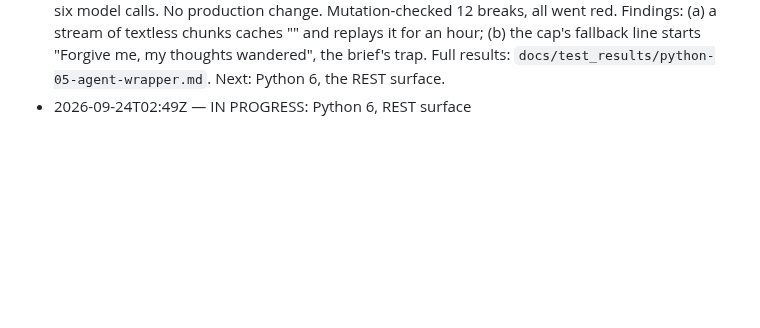
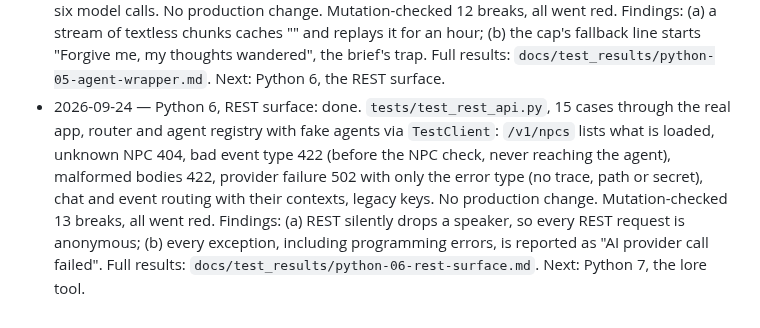
Before and after one commit to Kprateek283/agentic-npc-project, a Markdown page: docs/test_brief.md, the part around the change. Rendered like a GitHub page; blank space fills up the shorter version.

Commit message:
Mark Python 6, REST surface, done

```diff
--- a/docs/test_brief.md
+++ b/docs/test_brief.md
@@ -259,4 +259,4 @@ Background: `docs/memory_v1_plan.md` (what each step did and how it was checked)
 - 2026-09-24 — Python 3, provider selection: done. `tests/test_config.py`, 23 cases reloading `config` under clean environments (`load_dotenv` disabled, Qdrant faked, restored to ollama once at the end): gemini's shared pinned model and key requirement, ollama's two models and overrides, agy's CLI-light/Ollama-heavy pair and reported names, case-insensitive names, unknown providers and vector stores failing at import, embeddings on Ollama in every mode. No production change. Mutation-checked 17 breaks, all went red. The file takes ~7 s here because each reload builds TLS contexts. Findings: (a) consumers bind `llm_light`/`llm_heavy`/`embeddings` at import, so a reload does not reach them; (b) `LLM_PROVIDER` is not stripped; (c) bad integers fail with a message that does not name the variable. Full results: `docs/test_results/python-03-provider-selection.md`. Next: Python 4, the prompt templates.
 - 2026-09-24 — Python 4, prompt templates: done. `tests/test_prompt_templates.py`, 33 cases: placeholders match what each chain supplies, no stray braces, the RAG template rendered through `build_rag_chain` for all eight real personas and the event template captured by a fake model through `graph_builder`'s prompt callable, every value in place with none left unfilled, and sixteen deliberate rule sentences (grounding, 0.5 threshold, general mood never the speaker's fault, event-name search, apology marker, no Thought:) asserted with whitespace collapsed. No production change. Mutation-checked 15 breaks, all went red. Findings: (a) BUG: persona text is not escaped before joining the RAG template, so a `{word}` in any summary or backstory fact makes every lore question to that NPC raise KeyError (no current gamedata has one); (b) the RAG template never explains the "after apologising" marker. Full results: `docs/test_results/python-04-prompt-templates.md`. Next: Python 5, the agent wrapper.
 - 2026-09-24 — Python 5, agent wrapper: done. `tests/test_npc_agent.py`, 12 cases on a real `NpcAgent` built from Elara's persona with a recording fake chat model, fixed embeddings and a fixed retriever: cache hits short-circuit the model, speakers are never cached or embedded, streaming yields pieces then stores the whole answer, a cancelled stream stores nothing, the quest agent's words and content blocks, and the iteration cap returning the in-character line after six model calls. No production change. Mutation-checked 12 breaks, all went red. Findings: (a) a stream of textless chunks caches "" and replays it for an hour; (b) the cap's fallback line starts "Forgive me, my thoughts wandered", the brief's trap. Full results: `docs/test_results/python-05-agent-wrapper.md`. Next: Python 6, the REST surface.
-- 2026-09-24T02:49Z — IN PROGRESS: Python 6, REST surface
+- 2026-09-24 — Python 6, REST surface: done. `tests/test_rest_api.py`, 15 cases through the real app, router and agent registry with fake agents via `TestClient`: `/v1/npcs` lists what is loaded, unknown NPC 404, bad event type 422 (before the NPC check, never reaching the agent), malformed bodies 422, provider failure 502 with only the error type (no trace, path or secret), chat and event routing with their contexts, legacy keys. No production change. Mutation-checked 13 breaks, all went red. Findings: (a) REST silently drops a speaker, so every REST request is anonymous; (b) every exception, including programming errors, is reported as "AI provider call failed". Full results: `docs/test_results/python-06-rest-surface.md`. Next: Python 7, the lore tool.
```
